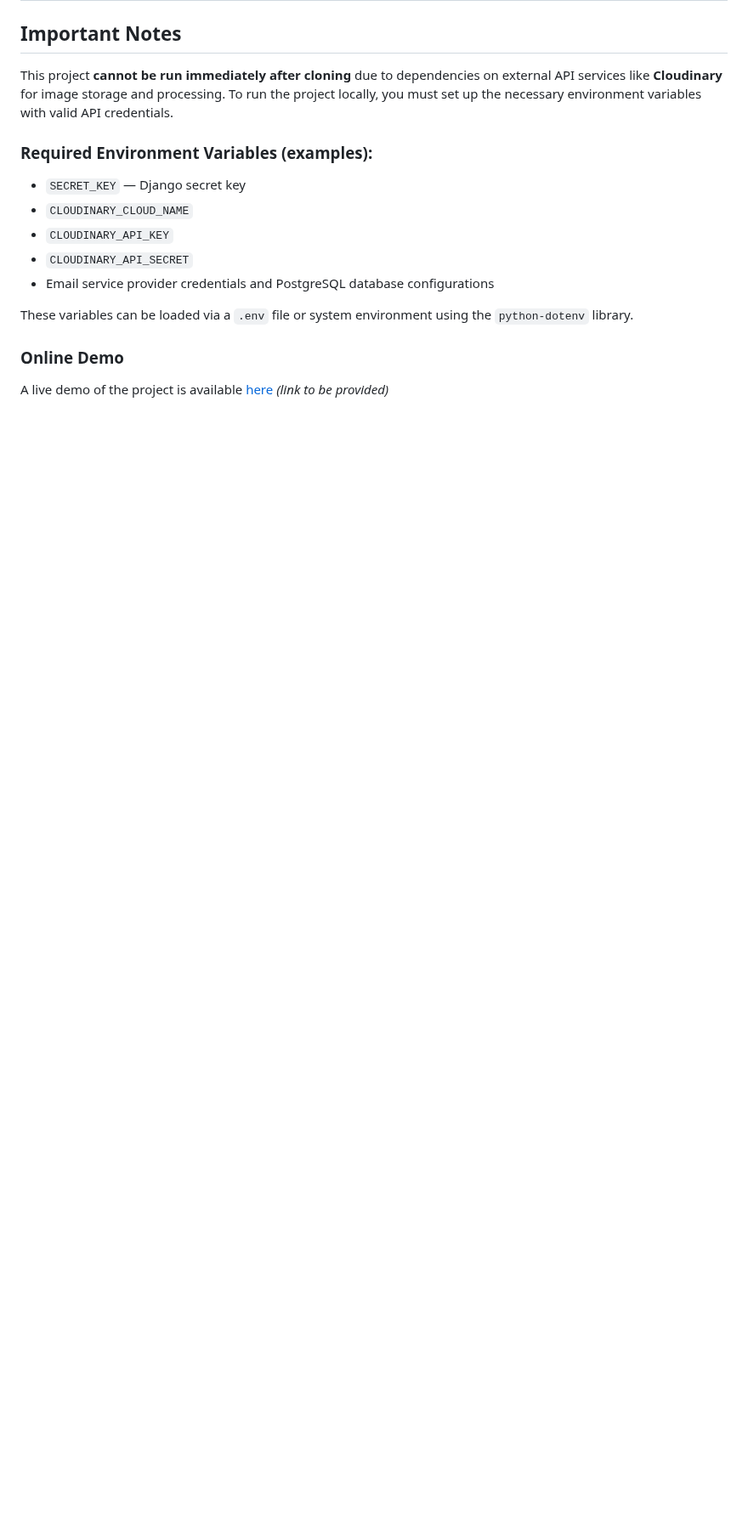
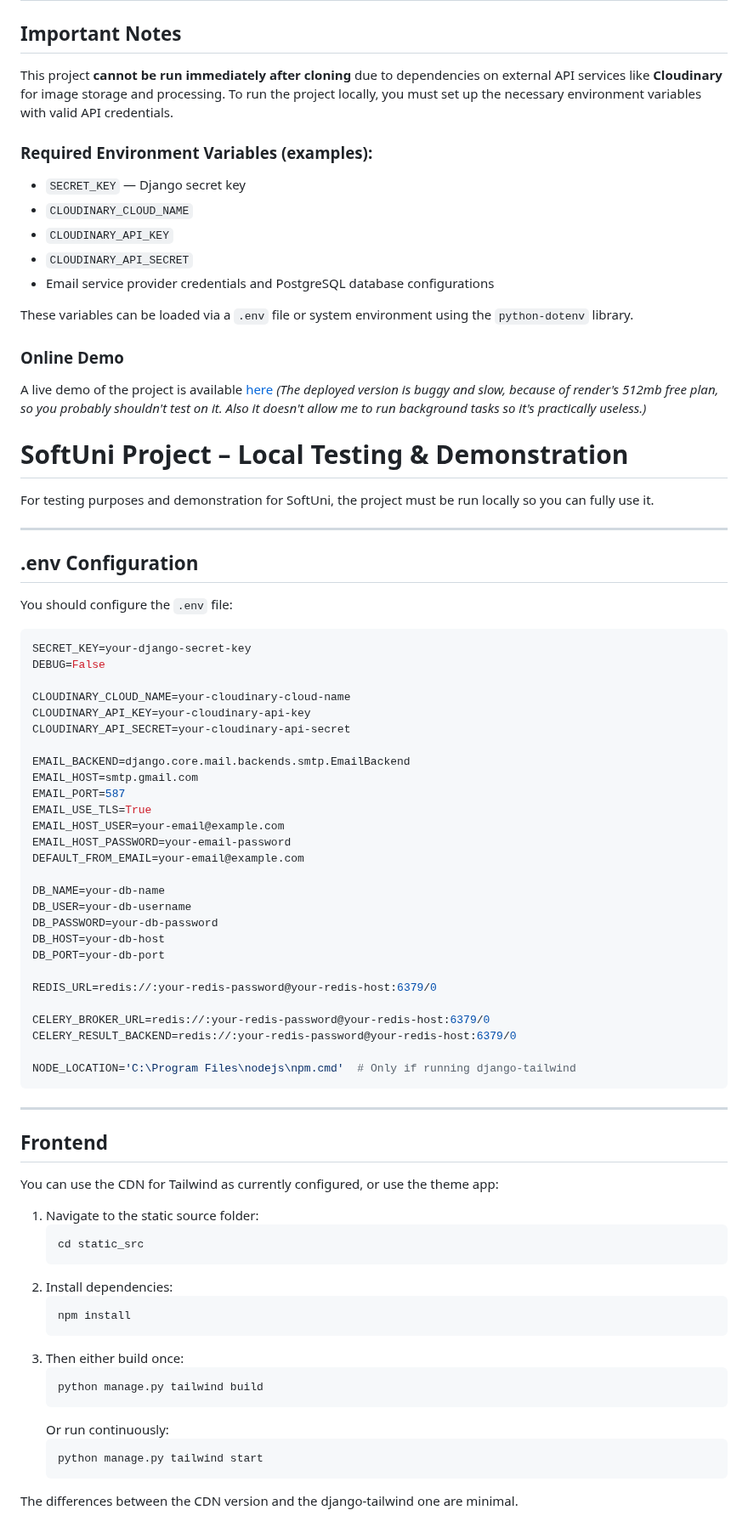
Before and after one commit to Kiuliumov/CantinaShop, a Markdown page: README.md, the part around one of its changes. Shown at 85% size. Rendered like a GitHub page; blank space fills up the shorter version.

````diff
--- a/README.md
+++ b/README.md
@@ -41,4 +41,70 @@ These variables can be loaded via a `.env` file or system environment using the
 
 ### Online Demo
 
-A live demo of the project is available [here](#) *(link to be provided)*
+A live demo of the project is available [here]([#](https://cantinashop.onrender.com)) *(The deployed version is buggy and slow, because of render's 512mb free plan, so you probably shouldn't test on it. Also it doesn't allow me to run background tasks so it's practically useless.)*
+
+
+# SoftUni Project – Local Testing & Demonstration
+
+For testing purposes and demonstration for SoftUni, the project must be run locally so you can fully use it.
+
+---
+
+## .env Configuration
+
+You should configure the `.env` file:
+
+```env
+SECRET_KEY=your-django-secret-key
+DEBUG=False
+
+CLOUDINARY_CLOUD_NAME=your-cloudinary-cloud-name
+CLOUDINARY_API_KEY=your-cloudinary-api-key
+CLOUDINARY_API_SECRET=your-cloudinary-api-secret
+
+EMAIL_BACKEND=django.core.mail.backends.smtp.EmailBackend
+EMAIL_HOST=smtp.gmail.com
+EMAIL_PORT=587
+EMAIL_USE_TLS=True
+EMAIL_HOST_USER=your-email@example.com
+EMAIL_HOST_PASSWORD=your-email-password
+DEFAULT_FROM_EMAIL=your-email@example.com
+
+DB_NAME=your-db-name
+DB_USER=your-db-username
+DB_PASSWORD=your-db-password
+DB_HOST=your-db-host
+DB_PORT=your-db-port
+
+REDIS_URL=redis://:your-redis-password@your-redis-host:6379/0
+
+CELERY_BROKER_URL=redis://:your-redis-password@your-redis-host:6379/0
+CELERY_RESULT_BACKEND=redis://:your-redis-password@your-redis-host:6379/0
+
+NODE_LOCATION='C:\Program Files\nodejs\npm.cmd'  # Only if running django-tailwind
+```
+
+---
+
+## Frontend
+
+You can use the CDN for Tailwind as currently configured, or use the theme app:
+
+1. Navigate to the static source folder:
+   ```bash
+   cd static_src
+   ```
+2. Install dependencies:
+   ```bash
+   npm install
+   ```
+3. Then either build once:
+   ```bash
+   python manage.py tailwind build
+   ```
+   Or run continuously:
+   ```bash
+   python manage.py tailwind start
+   ```
+The differences between the CDN version and the django-tailwind one are minimal.
+
````
Also changed, not shown: other parts of README.md (+29 -0 lines).
